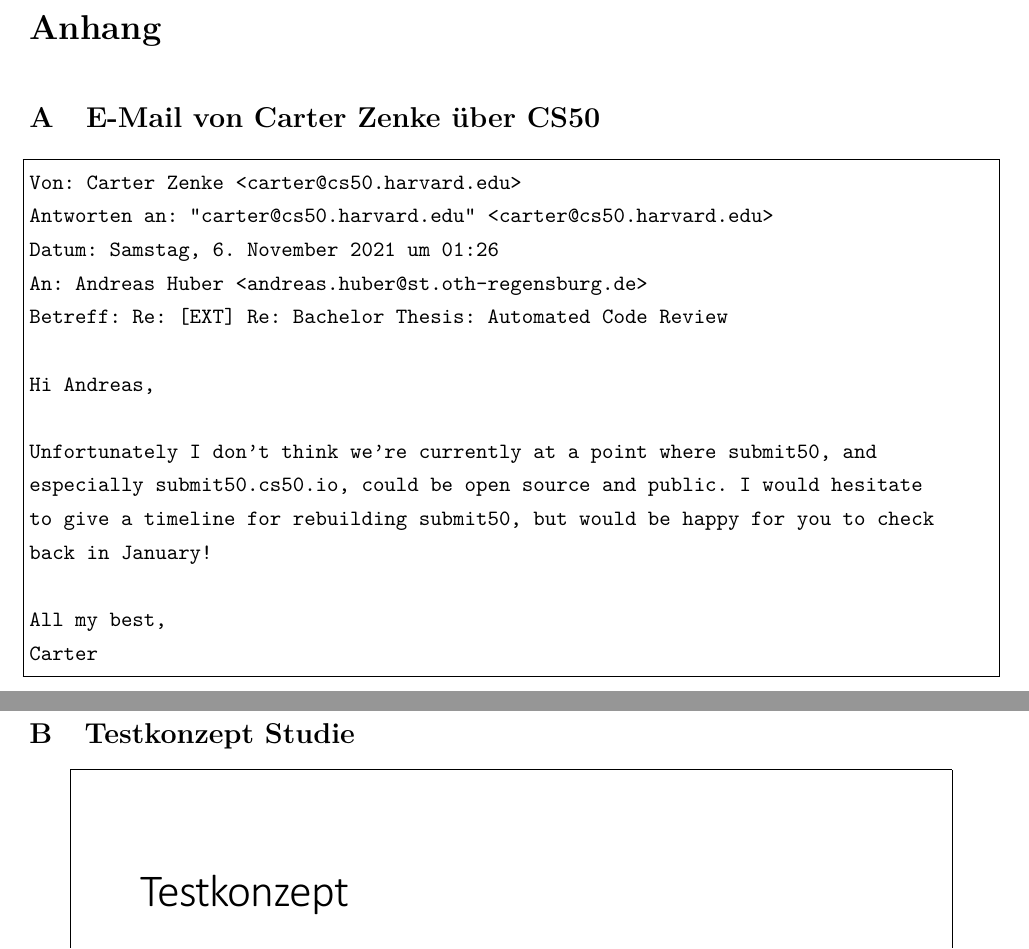
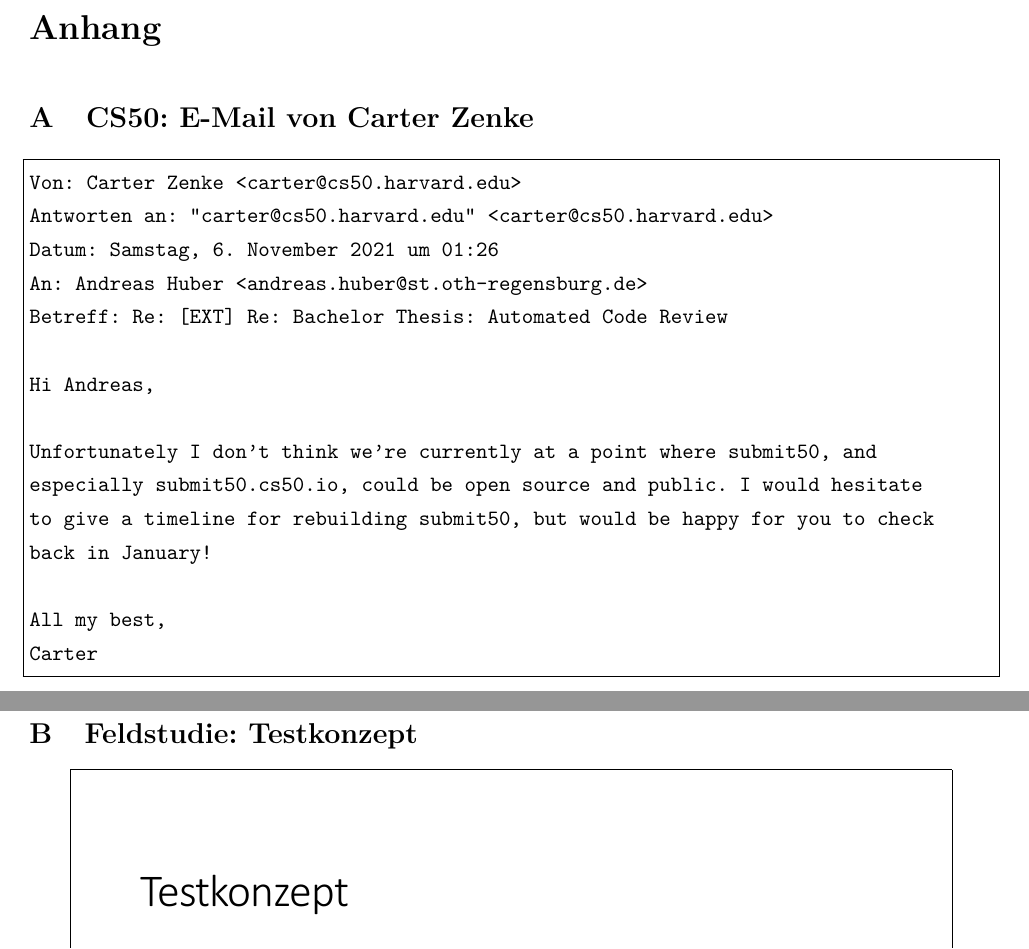
Before and after one commit to ndhbr/bachelor-thesis, a LaTeX document (main.tex, which reads pages/x_anhang.tex): two parts of pages 59 and 60 of 67, joined at a grey line, cut so that both start at the same text. Compiled offline with pdfLaTeX.

Commit message:
Korrektur Anhang

```diff
--- a/pages/x_anhang.tex
+++ b/pages/x_anhang.tex
@@ -4,7 +4,7 @@
 \addcontentsline{toc}{section}{Anhang}
 \renewcommand{\thesubsection}{\Alph{subsection}}
 
-\subsection{E-Mail von Carter Zenke über CS50}\label{appendix:carter-zenke}
+\subsection{CS50: E-Mail von Carter Zenke}\label{appendix:carter-zenke}
 \begin{lstlisting}[style=Bash]
 Von: Carter Zenke <carter@cs50.harvard.edu>
 Antworten an: "carter@cs50.harvard.edu" <carter@cs50.harvard.edu>
@@ -31,7 +31,7 @@
     pages=1,
     frame,
     scale=.75,
-    pagecommand=\subsection{Testkonzept Studie}\label{appendix:testkonzept}
+    pagecommand=\subsection{Feldstudie: Testkonzept}\label{appendix:testkonzept}
  ]{assets/pdf/digital_skills_programmierkurs_testkonzept.pdf}
 \includepdf[
     clip=0mm 0mm 0mm 0mm,
```
Also changed, not shown: main.pdf.
